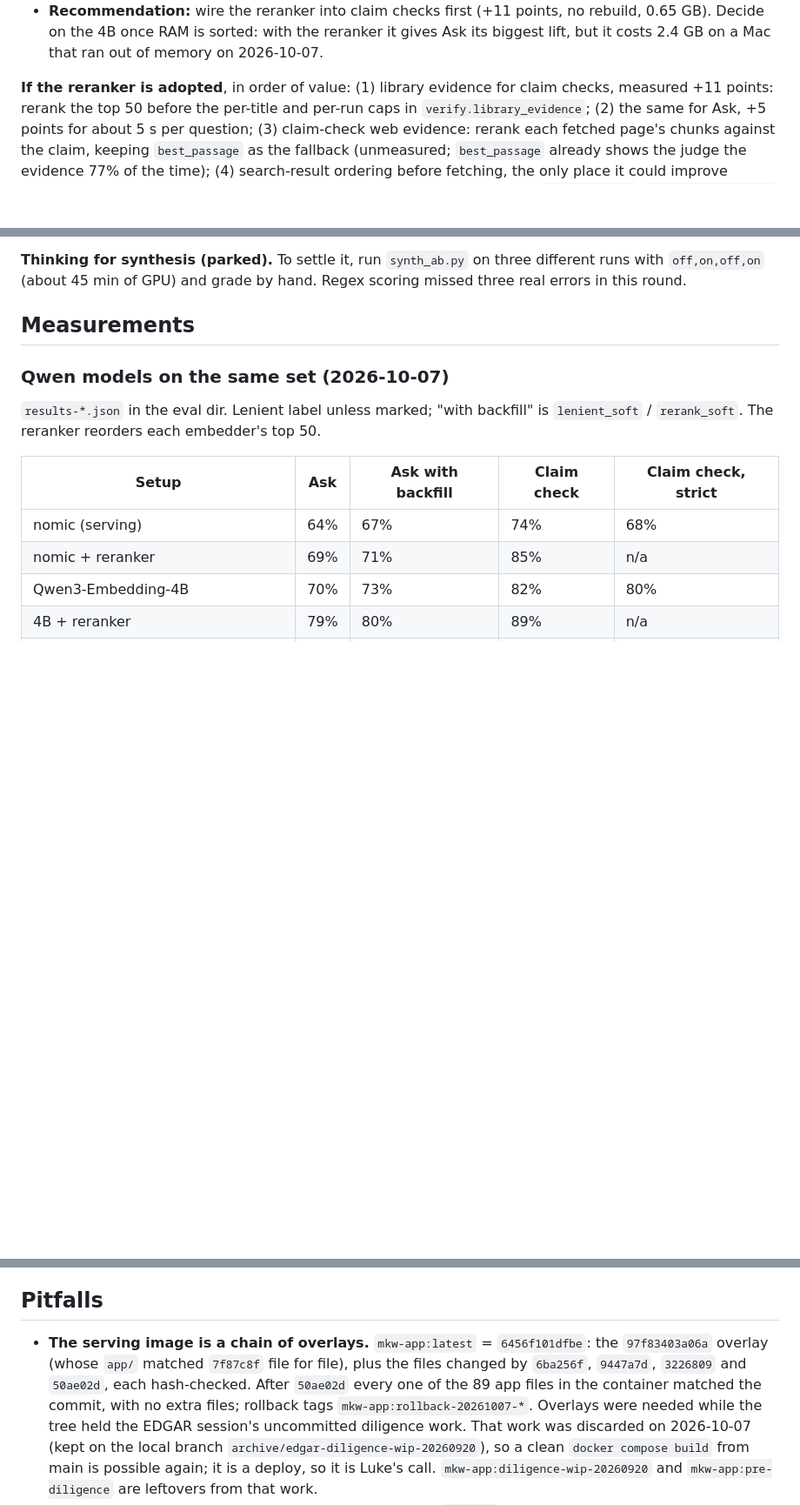
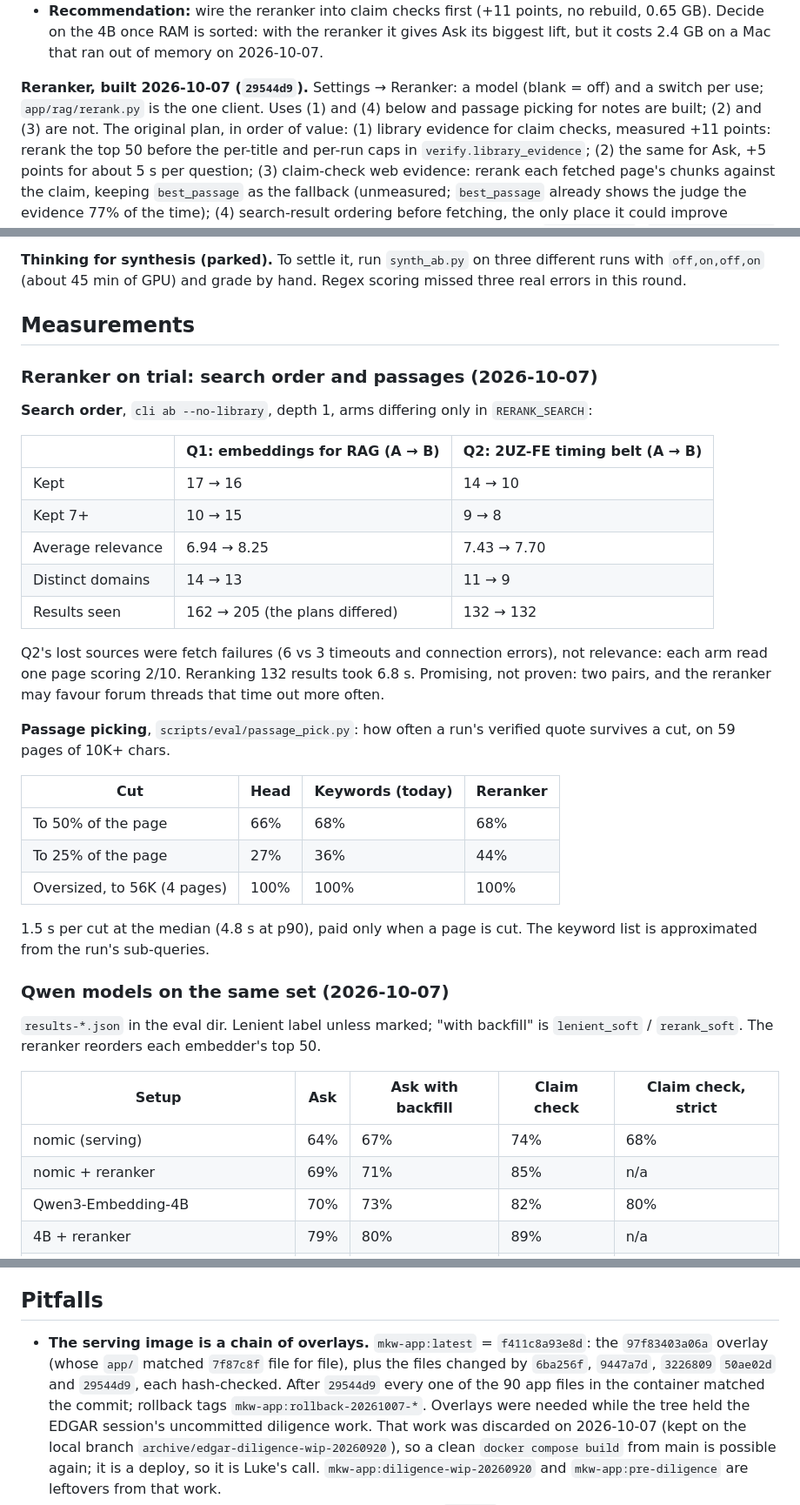
Before and after one commit to lukeswade/mkw, a Markdown page: docs/retrieval-eval-2026-09-23.md, 3 parts joined by grey strips. Shown at 87% size. GitHub-like rendering; blank space fills up the shorter version.

Commit message:
docs: the reranker is wired in (off), with the search-order and passage trials
Co-Authored-By: Claude Opus 5.5 <noreply@anthropic.com>

```diff
--- a/docs/retrieval-eval-2026-09-23.md
+++ b/docs/retrieval-eval-2026-09-23.md
@@ -83,7 +83,10 @@ Verdicts on 2026-10-07 (numbers under Measurements):
   reranker it gives Ask its biggest lift, but it costs 2.4 GB on a Mac that
   ran out of memory on 2026-10-07.
 
-**If the reranker is adopted**, in order of value: (1) library evidence for
+**Reranker, built 2026-10-07 (`29544d9`).** Settings → Reranker: a model
+(blank = off) and a switch per use; `app/rag/rerank.py` is the one client.
+Uses (1) and (4) below and passage picking for notes are built; (2) and (3)
+are not. The original plan, in order of value: (1) library evidence for
 claim checks, measured +11 points: rerank the top 50 before the per-title and
 per-run caps in `verify.library_evidence`; (2) the same for Ask, +5 points for
 about 5 s per question; (3) claim-check web evidence: rerank each fetched
@@ -118,6 +121,36 @@ different runs with `off,on,off,on` (about 45 min of GPU) and grade by hand.
 Regex scoring missed three real errors in this round.
 
 ## Measurements
+
+### Reranker on trial: search order and passages (2026-10-07)
+
+**Search order**, `cli ab --no-library`, depth 1, arms differing only in
+`RERANK_SEARCH`:
+
+| | Q1: embeddings for RAG (A → B) | Q2: 2UZ-FE timing belt (A → B) |
+|---|---|---|
+| Kept | 17 → 16 | 14 → 10 |
+| Kept 7+ | 10 → 15 | 9 → 8 |
+| Average relevance | 6.94 → 8.25 | 7.43 → 7.70 |
+| Distinct domains | 14 → 13 | 11 → 9 |
+| Results seen | 162 → 205 (the plans differed) | 132 → 132 |
+
+Q2's lost sources were fetch failures (6 vs 3 timeouts and connection
+errors), not relevance: each arm read one page scoring 2/10. Reranking 132
+results took 6.8 s. Promising, not proven: two pairs, and the reranker may
+favour forum threads that time out more often.
+
+**Passage picking**, `scripts/eval/passage_pick.py`: how often a run's
+verified quote survives a cut, on 59 pages of 10K+ chars.
+
+| Cut | Head | Keywords (today) | Reranker |
+|---|---|---|---|
+| To 50% of the page | 66% | 68% | 68% |
+| To 25% of the page | 27% | 36% | 44% |
+| Oversized, to 56K (4 pages) | 100% | 100% | 100% |
+
+1.5 s per cut at the median (4.8 s at p90), paid only when a page is cut.
+The keyword list is approximated from the run's sub-queries.
 
 ### Qwen models on the same set (2026-10-07)
 
@@ -236,10 +269,10 @@ it; it would need a prefix row (`task: question answering | query: `,
 ## Pitfalls
 
 - **The serving image is a chain of overlays.** `mkw-app:latest` =
-  `6456f101dfbe`: the `97f83403a06a` overlay (whose `app/` matched `7f87c8f`
+  `f411c8a93e8d`: the `97f83403a06a` overlay (whose `app/` matched `7f87c8f`
   file for file), plus the files changed by `6ba256f`, `9447a7d`, `3226809`
-  and `50ae02d`, each hash-checked. After `50ae02d` every one of the 89 app
-  files in the container matched the commit, with no extra files; rollback tags
+  `50ae02d` and `29544d9`, each hash-checked. After `29544d9` every one of
+  the 90 app files in the container matched the commit; rollback tags
   `mkw-app:rollback-20261007-*`. Overlays were needed while the tree held
   the EDGAR session's uncommitted diligence work. That work was discarded on
   2026-10-07 (kept on the local branch `archive/edgar-diligence-wip-20260920`),
```
Also changed, not shown: other parts of docs/retrieval-eval-2026-09-23.md (+2 -2 lines).
